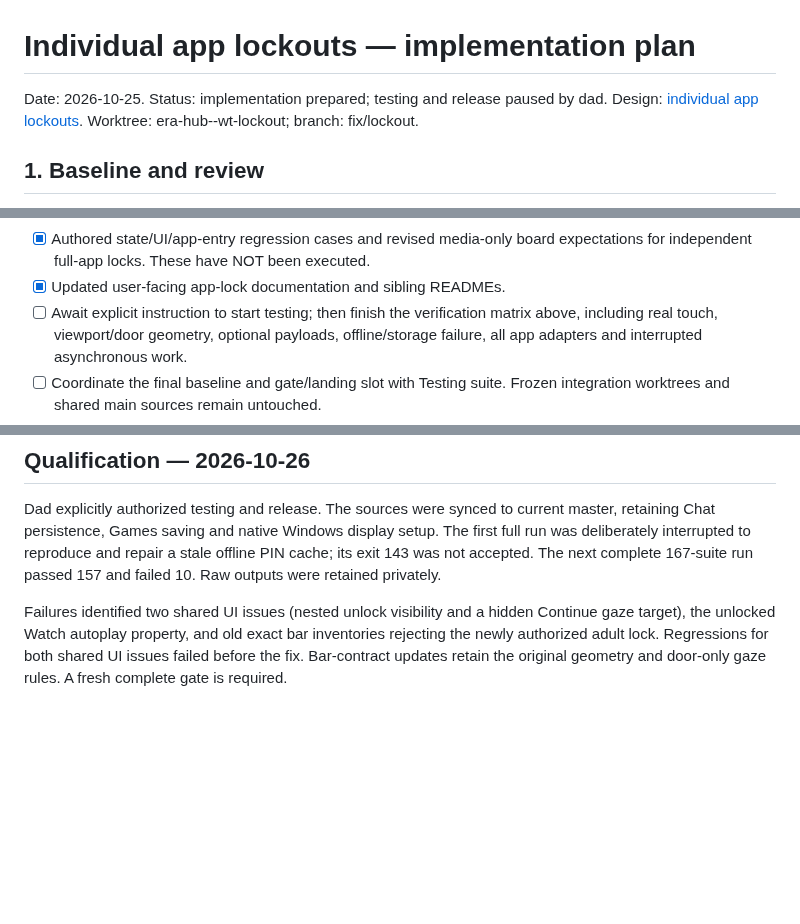
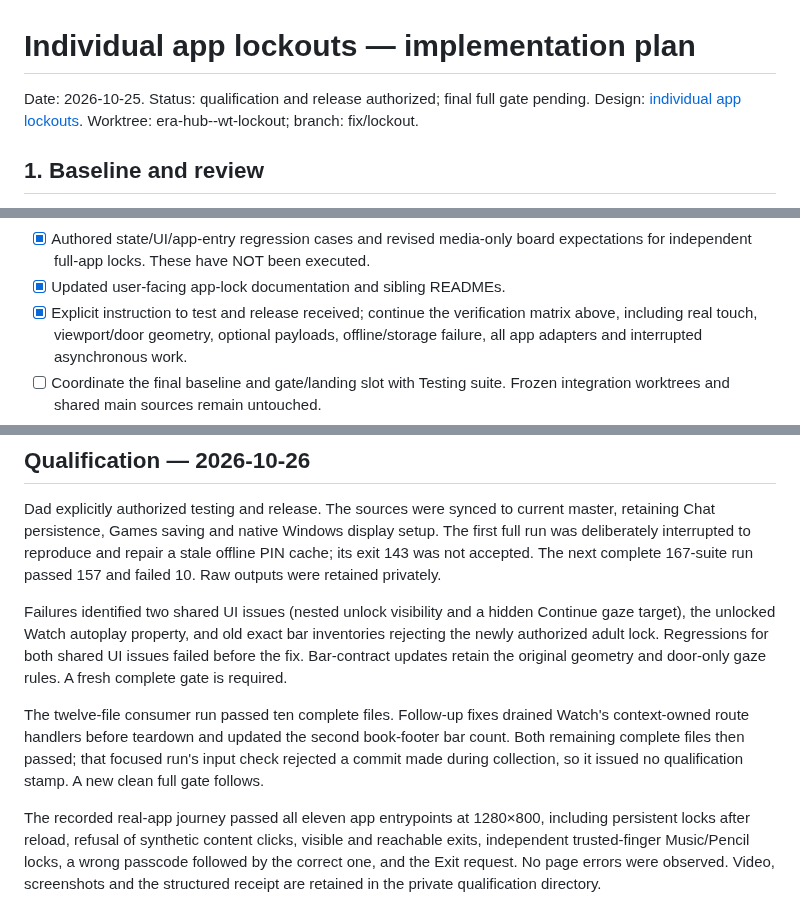
Before and after one commit to nauerhahn26/era-hub, a Markdown page: docs/plans/2026-10-25-individual-app-lockouts-plan.md, 3 parts joined by grey strips. Drawn GitHub-style; blank space fills up the shorter version.

Commit message:
Record real app lockout acceptance and qualification progress

```diff
--- a/docs/plans/2026-10-25-individual-app-lockouts-plan.md
+++ b/docs/plans/2026-10-25-individual-app-lockouts-plan.md
@@ -1,6 +1,6 @@
 # Individual app lockouts — implementation plan
 
-Date: 2026-10-25. Status: implementation prepared; testing and release paused by dad.
+Date: 2026-10-25. Status: qualification and release authorized; final full gate pending.
 Design: [individual app lockouts](../specs/2026-10-25-individual-app-lockouts-design.md).
 Worktree: era-hub--wt-lockout; branch: fix/lockout.
 
@@ -122,7 +122,7 @@ review and worktree-only assembly are the only checks performed.
 - [x] Authored state/UI/app-entry regression cases and revised media-only board
   expectations for independent full-app locks. These have NOT been executed.
 - [x] Updated user-facing app-lock documentation and sibling READMEs.
-- [ ] Await explicit instruction to start testing; then finish the verification
+- [x] Explicit instruction to test and release received; continue the verification
   matrix above, including real touch, viewport/door geometry, optional payloads,
   offline/storage failure, all app adapters and interrupted asynchronous work.
 - [ ] Coordinate the final baseline and gate/landing slot with Testing suite.
@@ -149,3 +149,16 @@ Continue gaze target), the unlocked Watch autoplay property, and old exact bar
 inventories rejecting the newly authorized adult lock. Regressions for both
 shared UI issues failed before the fix. Bar-contract updates retain the original
 geometry and door-only gaze rules. A fresh complete gate is required.
+
+The twelve-file consumer run passed ten complete files. Follow-up fixes drained
+Watch's context-owned route handlers before teardown and updated the second
+book-footer bar count. Both remaining complete files then passed; that focused
+run's input check rejected a commit made during collection, so it issued no
+qualification stamp. A new clean full gate follows.
+
+The recorded real-app journey passed all eleven app entrypoints at 1280×800,
+including persistent locks after reload, refusal of synthetic content clicks,
+visible and reachable exits, independent trusted-finger Music/Pencil locks, a
+wrong passcode followed by the correct one, and the Exit request. No page errors
+were observed. Video, screenshots and the structured receipt are retained in the
+private qualification directory.
```
Also changed, not shown: docs/specs/2026-10-25-individual-app-lockouts-design.md (+3 -3 lines).
